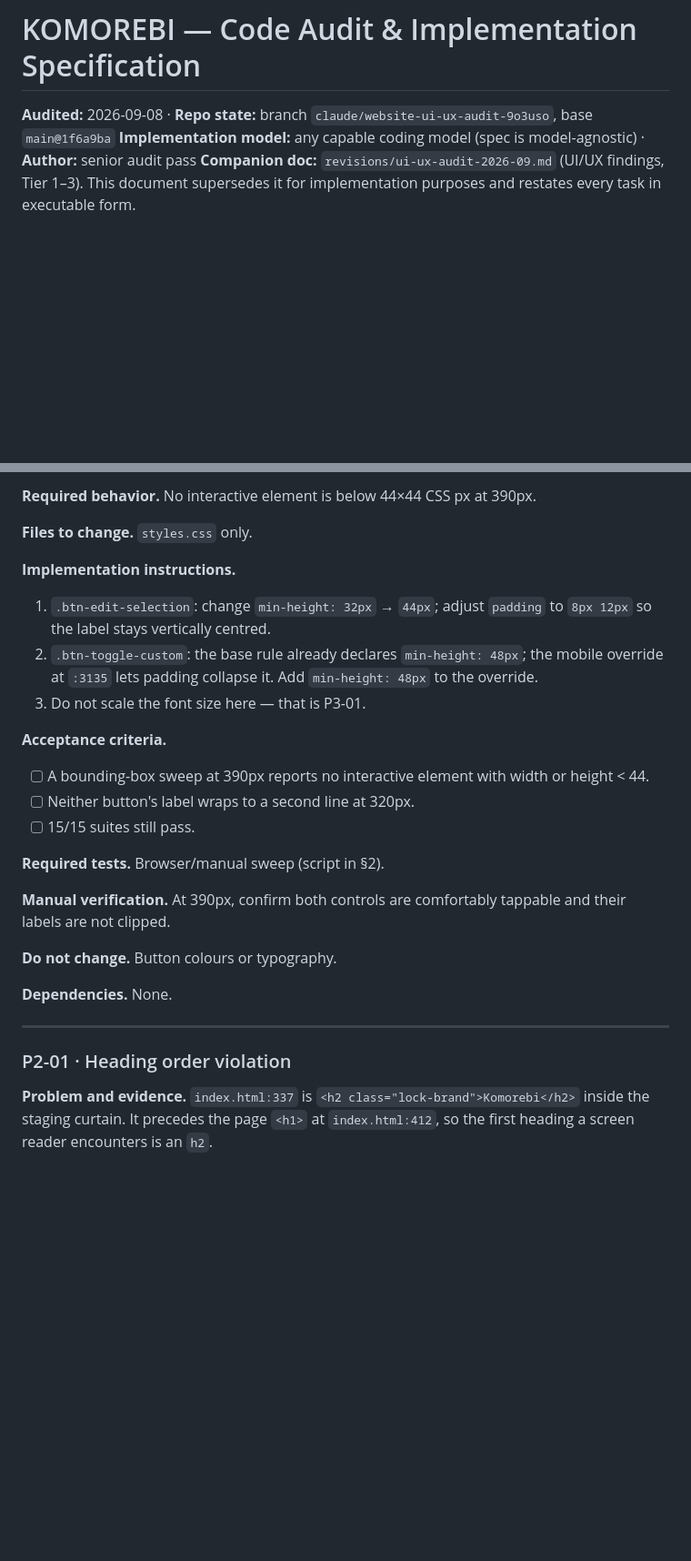
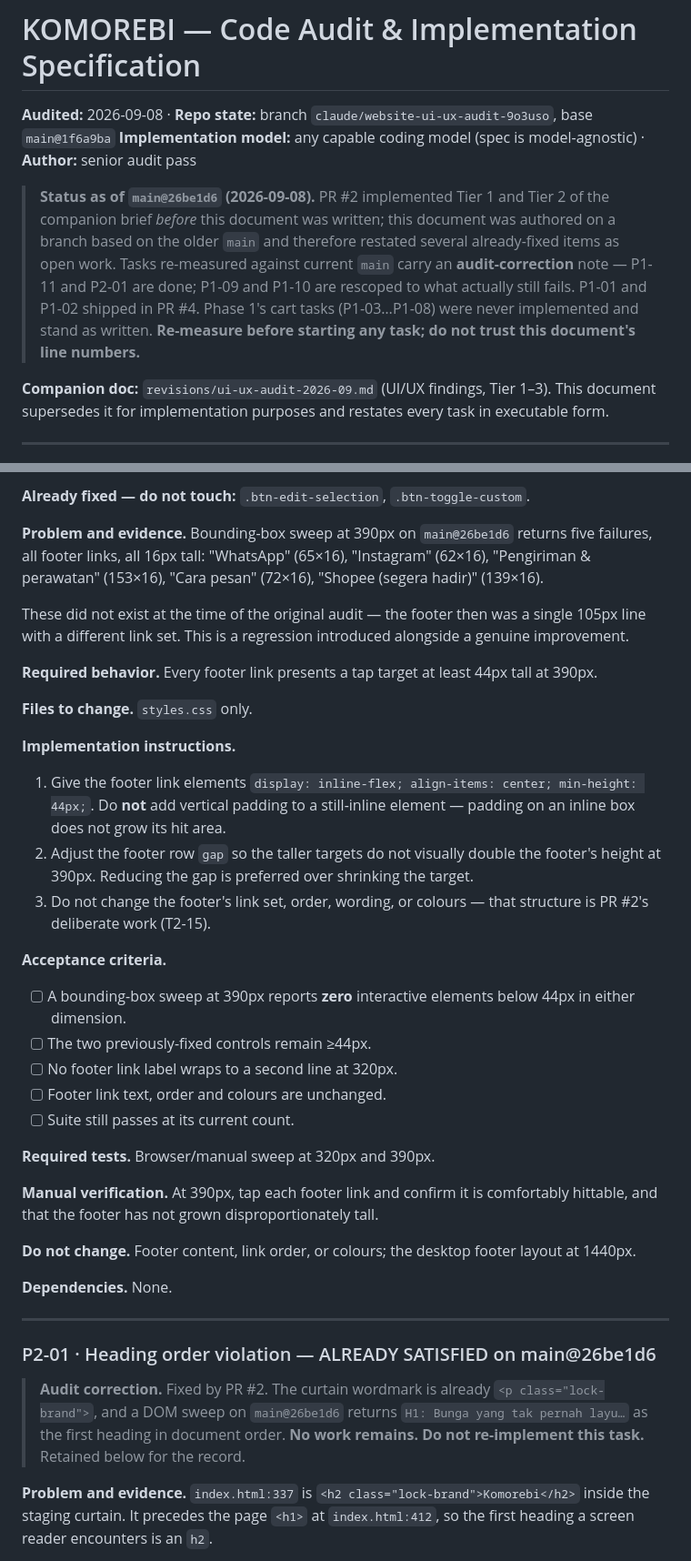
Before and after one commit to AsuraOR/Alxanthia, a Markdown page: KOMOREBI_CODE_AUDIT.md, 2 parts joined by grey strips. Shown at 91% size. Drawn GitHub-style; blank space fills up the shorter version.

```diff
--- a/KOMOREBI_CODE_AUDIT.md
+++ b/KOMOREBI_CODE_AUDIT.md
@@ -2,6 +2,14 @@
 
 **Audited:** 2026-09-08 · **Repo state:** branch `claude/website-ui-ux-audit-9o3uso`, base `main@1f6a9ba`
 **Implementation model:** any capable coding model (spec is model-agnostic) · **Author:** senior audit pass
+> **Status as of `main@26be1d6` (2026-09-08).** PR #2 implemented Tier 1 and Tier 2 of the
+> companion brief *before* this document was written; this document was authored on a branch based
+> on the older `main` and therefore restated several already-fixed items as open work. Tasks
+> re-measured against current `main` carry an **audit-correction** note — P1-11 and P2-01 are done;
+> P1-09 and P1-10 are rescoped to what actually still fails. P1-01 and P1-02 shipped in PR #4.
+> Phase 1's cart tasks (P1-03…P1-08) were never implemented and stand as written.
+> **Re-measure before starting any task; do not trust this document's line numbers.**
+
 **Companion doc:** `revisions/ui-ux-audit-2026-09.md` (UI/UX findings, Tier 1–3). This document
 supersedes it for implementation purposes and restates every task in executable form.
 
@@ -691,32 +709,51 @@ mobile override `:3135`) is 212×**38**. Every other interactive element measure
 
-**Required behavior.** No interactive element is below 44×44 CSS px at 390px.
+**Already fixed — do not touch:** `.btn-edit-selection`, `.btn-toggle-custom`.
+
+**Problem and evidence.** Bounding-box sweep at 390px on `main@26be1d6` returns five failures, all
+footer links, all 16px tall: "WhatsApp" (65×16), "Instagram" (62×16), "Pengiriman & perawatan"
+(153×16), "Cara pesan" (72×16), "Shopee (segera hadir)" (139×16).
+
+These did not exist at the time of the original audit — the footer then was a single 105px line
+with a different link set. This is a regression introduced alongside a genuine improvement.
+
+**Required behavior.** Every footer link presents a tap target at least 44px tall at 390px.
 
 **Files to change.** `styles.css` only.
 
 **Implementation instructions.**
-1. `.btn-edit-selection`: change `min-height: 32px` → `44px`; adjust `padding` to `8px 12px` so the
-   label stays vertically centred.
-2. `.btn-toggle-custom`: the base rule already declares `min-height: 48px`; the mobile override at
-   `:3135` lets padding collapse it. Add `min-height: 48px` to the override.
-3. Do not scale the font size here — that is P3-01.
+1. Give the footer link elements `display: inline-flex; align-items: center; min-height: 44px;`.
+   Do **not** add vertical padding to a still-inline element — padding on an inline box does not
+   grow its hit area.
+2. Adjust the footer row `gap` so the taller targets do not visually double the footer's height at
+   390px. Reducing the gap is preferred over shrinking the target.
+3. Do not change the footer's link set, order, wording, or colours — that structure is PR #2's
+   deliberate work (T2-15).
 
 **Acceptance criteria.**
-- [ ] A bounding-box sweep at 390px reports no interactive element with width or height < 44.
-- [ ] Neither button's label wraps to a second line at 320px.
-- [ ] 15/15 suites still pass.
+- [ ] A bounding-box sweep at 390px reports **zero** interactive elements below 44px in either
+      dimension.
+- [ ] The two previously-fixed controls remain ≥44px.
+- [ ] No footer link label wraps to a second line at 320px.
+- [ ] Footer link text, order and colours are unchanged.
+- [ ] Suite still passes at its current count.
 
-**Required tests.** Browser/manual sweep (script in §2).
+**Required tests.** Browser/manual sweep at 320px and 390px.
 
-**Manual verification.** At 390px, confirm both controls are comfortably tappable and their labels
-are not clipped.
+**Manual verification.** At 390px, tap each footer link and confirm it is comfortably hittable, and
+that the footer has not grown disproportionately tall.
 
-**Do not change.** Button colours or typography.
+**Do not change.** Footer content, link order, or colours; the desktop footer layout at 1440px.
 
 **Dependencies.** None.
 
 ---
 
-### P2-01 · Heading order violation
+### P2-01 · Heading order violation — ALREADY SATISFIED on main@26be1d6
+
+> **Audit correction.** Fixed by PR #2. The curtain wordmark is already `<p class="lock-brand">`,
+> and a DOM sweep on `main@26be1d6` returns `H1: Bunga yang tak pernah layu…` as the first heading
+> in document order. **No work remains. Do not re-implement this task.** Retained below for the
+> record.
 
 **Problem and evidence.** `index.html:337` is `<h2 class="lock-brand">Komorebi</h2>` inside the
 staging curtain. It precedes the page `<h1>` at `index.html:412`, so the first heading a screen
```
Also changed, not shown: other parts of KOMOREBI_CODE_AUDIT.md (+50 -34 lines).
